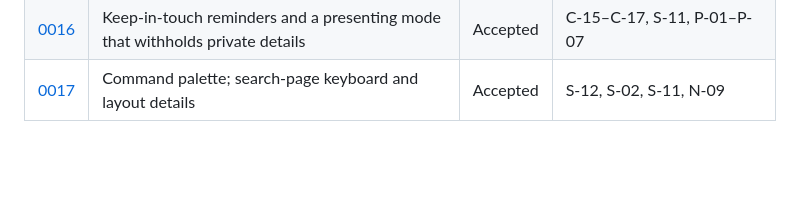
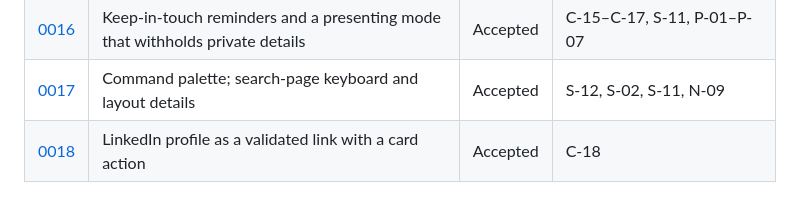
Before and after one commit to b-mad/kith-contacts, a Markdown page: docs/adr/README.md, the part around the change. Drawn GitHub-style; blank space fills up the shorter version.

```diff
--- a/docs/adr/README.md
+++ b/docs/adr/README.md
@@ -47,3 +47,4 @@ not change meaning — those are logged in the requirements change log only.
 | [0015](0015-appearance-theme-modes-and-palettes.md) | Theme modes and three color palettes, per instance, applied by the server | Accepted | A-01–A-06, N-09 |
 | [0016](0016-keep-in-touch-reminders-and-presenting-mode.md) | Keep-in-touch reminders and a presenting mode that withholds private details | Accepted | C-15–C-17, S-11, P-01–P-07 |
 | [0017](0017-command-palette-and-search-polish.md) | Command palette; search-page keyboard and layout details | Accepted | S-12, S-02, S-11, N-09 |
+| [0018](0018-linkedin-profile-link.md) | LinkedIn profile as a validated link with a card action | Accepted | C-18 |
```
Also changed, not shown: docs/adr/0018-linkedin-profile-link.md (added, +55 -0 lines), docs/requirements.md (+11 -1 lines).
